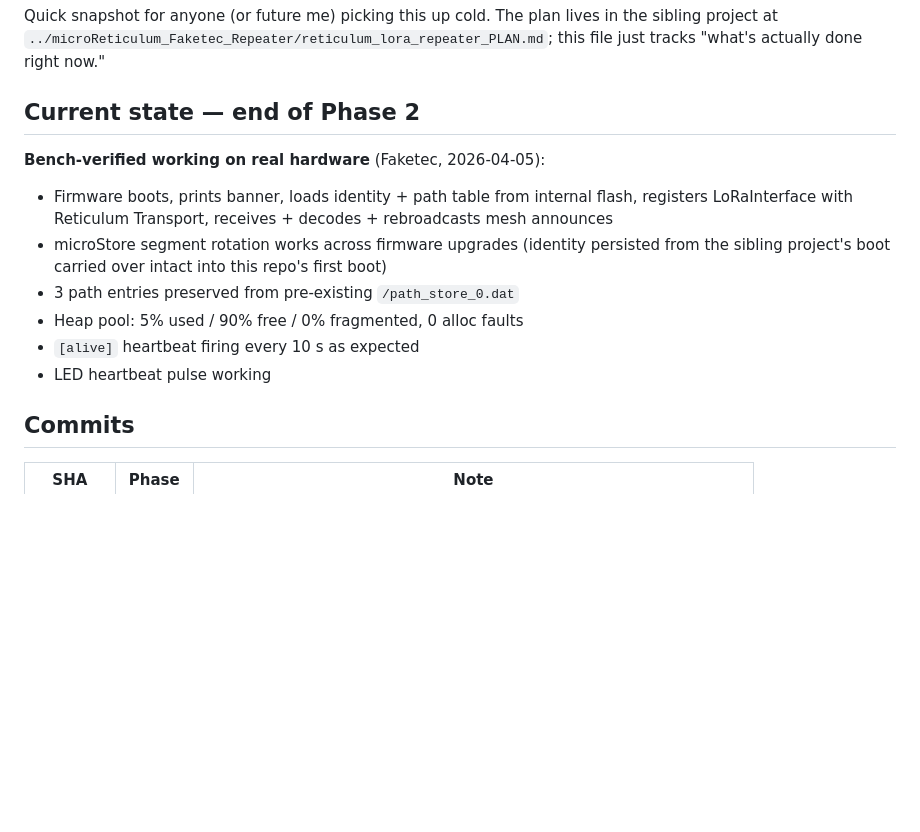
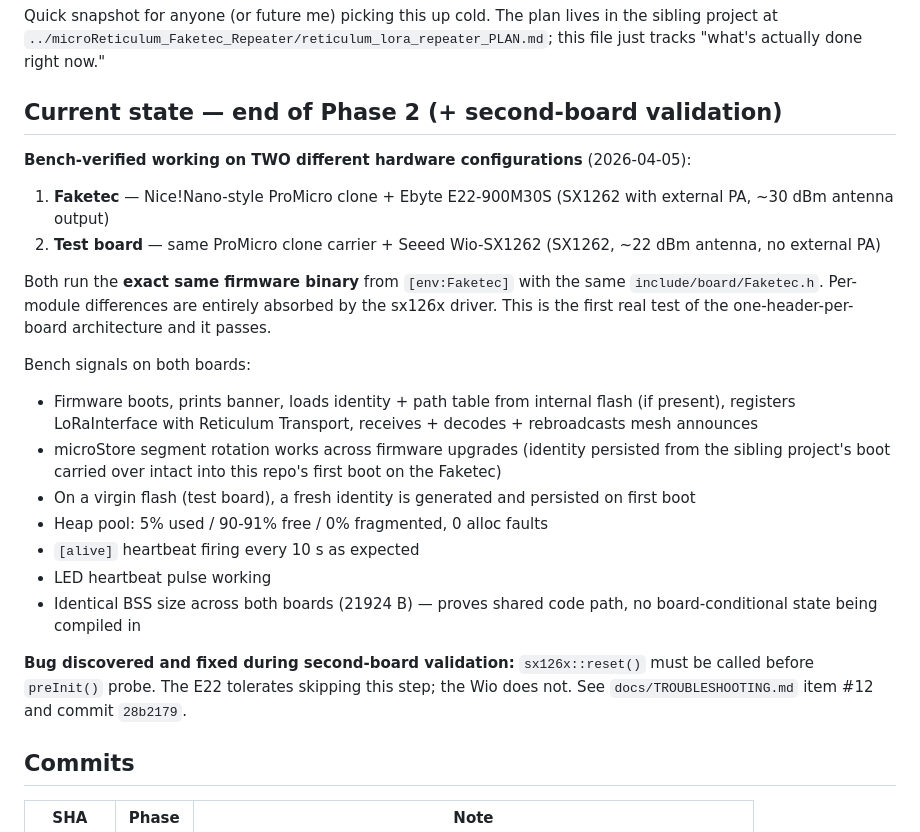
Before and after one commit to thatSFguy/reticulum-lora-repeater, a Markdown page: STATUS.md, the part around the change. Rendered like a GitHub page; blank space fills up the shorter version.

Commit message:
docs: record second-board validation + twelfth bug in TROUBLESHOOTING
Phase 2 is now validated on two hardware configurations sharing the
same firmware binary: the Faketec (E22-900M30S) and a pin-compatible
ProMicro clone + Seeed Wio-SX1262. Both boards boot, initialize the
radio, come up as Reticulum transport nodes, and maintain healthy
heap/allocator state. Same binary, same board header, different
radio modules — which is the whole point of the one-header-per-board
architecture.

During this validation a twelfth bug surfaced: sx126x::reset() must
be pulsed before preInit() probes the sync-word register. The E22
tolerates skipping the reset (its SX1262 returns register defaults
from cold power-on), the Wio-SX1262 does not (its sync-word register
reads back garbage until reset is pulsed). Recorded as cascade item
#12 in docs/TROUBLESHOOTING.md, fixed in commit 28b2179.

Also updated STATUS.md to reflect the two-board milestone and the
matching BSS footprint across both builds (21924 bytes — confirming
no board-conditional state is being compiled in, which is a small
but real signal that the shared-code invariant holds).

Co-Authored-By: Claude Opus 4.6 (1M context) <noreply@anthropic.com>

```diff
--- a/STATUS.md
+++ b/STATUS.md
@@ -5,20 +5,42 @@ plan lives in the sibling project at
 `../microReticulum_Faketec_Repeater/reticulum_lora_repeater_PLAN.md`;
 this file just tracks "what's actually done right now."
 
-## Current state — end of Phase 2
+## Current state — end of Phase 2 (+ second-board validation)
 
-**Bench-verified working on real hardware** (Faketec, 2026-04-05):
+**Bench-verified working on TWO different hardware configurations**
+(2026-04-05):
+
+1. **Faketec** — Nice!Nano-style ProMicro clone + Ebyte E22-900M30S
+   (SX1262 with external PA, ~30 dBm antenna output)
+2. **Test board** — same ProMicro clone carrier + Seeed Wio-SX1262
+   (SX1262, ~22 dBm antenna, no external PA)
+
+Both run the **exact same firmware binary** from `[env:Faketec]`
+with the same `include/board/Faketec.h`. Per-module differences are
+entirely absorbed by the sx126x driver. This is the first real test
+of the one-header-per-board architecture and it passes.
+
+Bench signals on both boards:
 
 - Firmware boots, prints banner, loads identity + path table from
-  internal flash, registers LoRaInterface with Reticulum Transport,
-  receives + decodes + rebroadcasts mesh announces
+  internal flash (if present), registers LoRaInterface with
+  Reticulum Transport, receives + decodes + rebroadcasts mesh
+  announces
 - microStore segment rotation works across firmware upgrades
   (identity persisted from the sibling project's boot carried over
-  intact into this repo's first boot)
-- 3 path entries preserved from pre-existing `/path_store_0.dat`
-- Heap pool: 5% used / 90% free / 0% fragmented, 0 alloc faults
+  intact into this repo's first boot on the Faketec)
+- On a virgin flash (test board), a fresh identity is generated
+  and persisted on first boot
+- Heap pool: 5% used / 90-91% free / 0% fragmented, 0 alloc faults
 - `[alive]` heartbeat firing every 10 s as expected
 - LED heartbeat pulse working
+- Identical BSS size across both boards (21924 B) — proves shared
+  code path, no board-conditional state being compiled in
+
+**Bug discovered and fixed during second-board validation:**
+`sx126x::reset()` must be called before `preInit()` probe. The E22
+tolerates skipping this step; the Wio does not. See
+`docs/TROUBLESHOOTING.md` item #12 and commit `28b2179`.
 
 ## Commits
 
```
Also changed, not shown: docs/TROUBLESHOOTING.md (+15 -2 lines).
